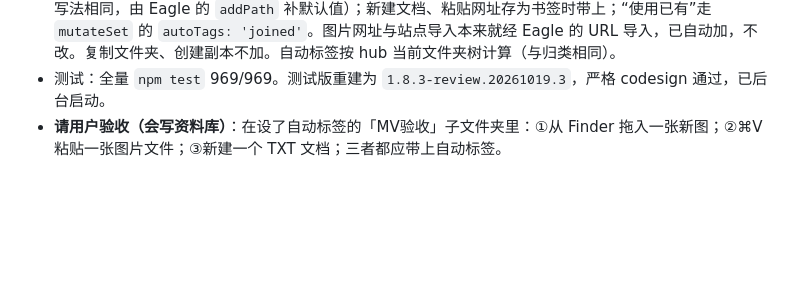
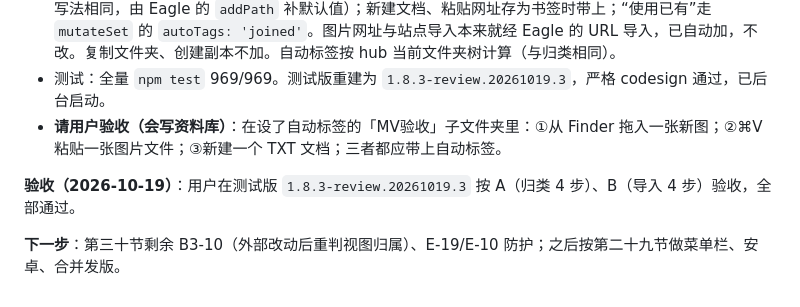
Before and after one commit to khkjdfkjhdsfakhds/eagle-multiview, a Markdown page: docs/handoff/2026-10-p0-fixes-local-handoff.md, the part around the change. Rendered like a GitHub page; blank space fills up the shorter version.

Commit message:
Record acceptance of folder auto tags
Co-Authored-By: Claude Opus 5.5 <noreply@anthropic.com>

```diff
--- a/docs/handoff/2026-10-p0-fixes-local-handoff.md
+++ b/docs/handoff/2026-10-p0-fixes-local-handoff.md
@@ -934,3 +934,7 @@ P1 剩余：W-03/A-04（需用户定安全方案，涉及 Android 构建）与
 - MultiView：导入到文件夹时 `addFromPaths` 改用每个文件一项的 `items` 写法带上 `tags`（其余字段与原写法相同，由 Eagle 的 `addPath` 补默认值）；新建文档、粘贴网址存为书签时带上；“使用已有”走 `mutateSet` 的 `autoTags: 'joined'`。图片网址与站点导入本来就经 Eagle 的 URL 导入，已自动加，不改。复制文件夹、创建副本不加。自动标签按 hub 当前文件夹树计算（与归类相同）。
 - 测试：全量 `npm test` 969/969。测试版重建为 `1.8.3-review.20261019.3`，严格 codesign 通过，已后台启动。
 - **请用户验收（会写资料库）**：在设了自动标签的「MV验收」子文件夹里：①从 Finder 拖入一张新图；②⌘V 粘贴一张图片文件；③新建一个 TXT 文档；三者都应带上自动标签。
+
+**验收（2026-10-19）**：用户在测试版 `1.8.3-review.20261019.3` 按 A（归类 4 步）、B（导入 4 步）验收，全部通过。
+
+**下一步**：第三十节剩余 B3-10（外部改动后重判视图归属）、E-19/E-10 防护；之后按第二十九节做菜单栏、安卓、合并发版。
```
